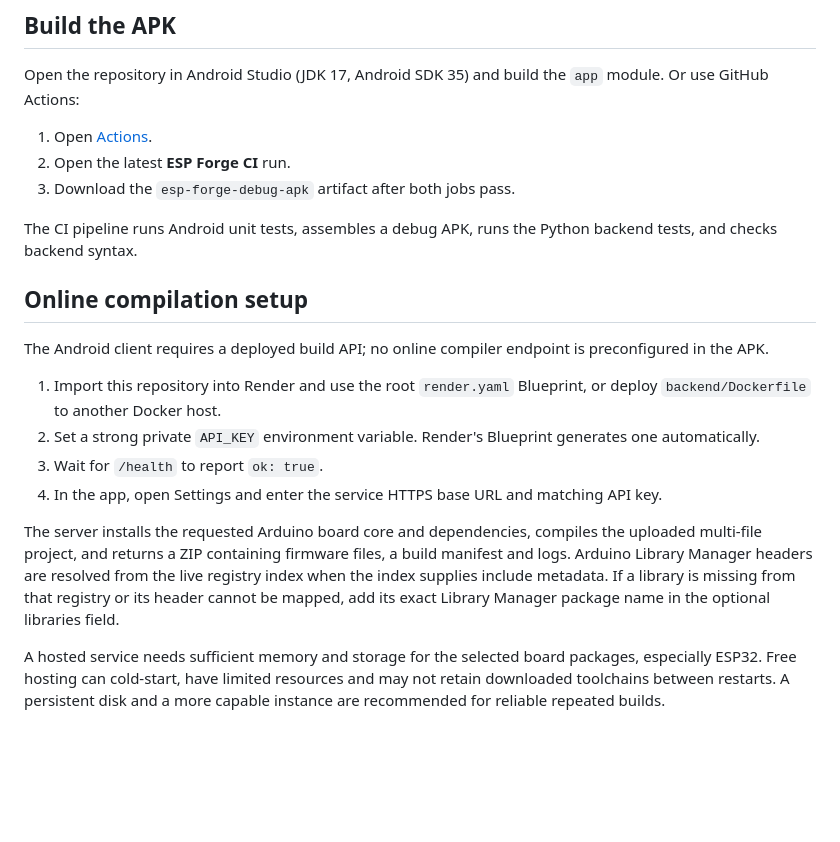
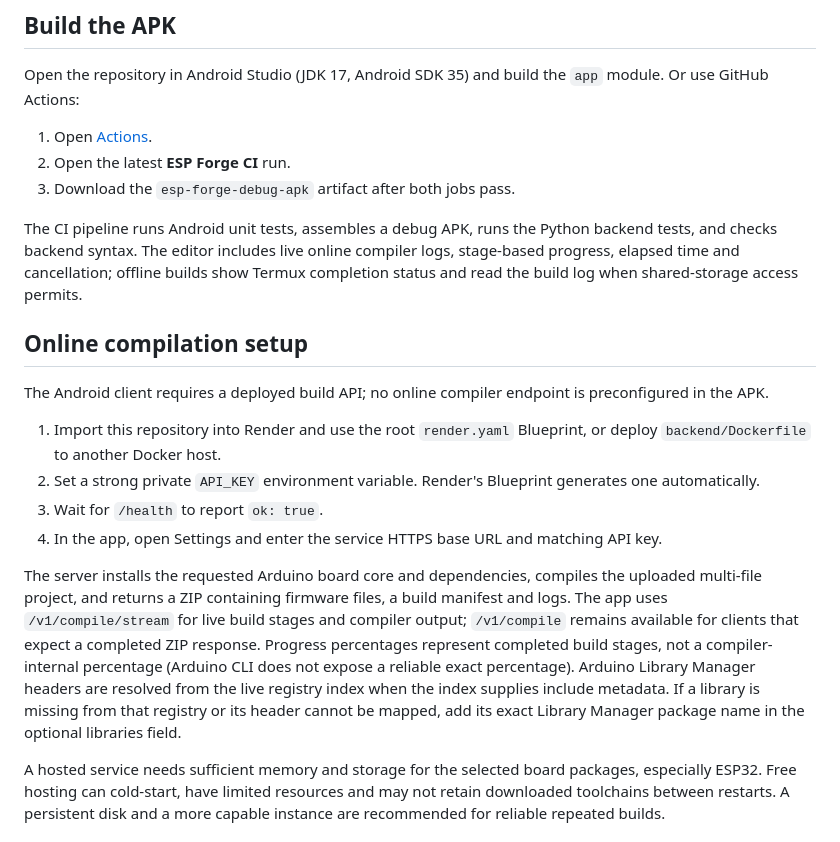
Before and after one commit to mr-yadav07/Scanner-, a Markdown page: README.md, the part around the change. Drawn GitHub-style; blank space fills up the shorter version.

Commit message:
Document streaming build progress and compatibility endpoint

```diff
--- a/README.md
+++ b/README.md
@@ -22,7 +22,7 @@ Open the repository in Android Studio (JDK 17, Android SDK 35) and build the `ap
 2. Open the latest **ESP Forge CI** run.
 3. Download the `esp-forge-debug-apk` artifact after both jobs pass.
 
-The CI pipeline runs Android unit tests, assembles a debug APK, runs the Python backend tests, and checks backend syntax.
+The CI pipeline runs Android unit tests, assembles a debug APK, runs the Python backend tests, and checks backend syntax. The editor includes live online compiler logs, stage-based progress, elapsed time and cancellation; offline builds show Termux completion status and read the build log when shared-storage access permits.
 
 ## Online compilation setup
 
@@ -33,7 +33,7 @@ The Android client requires a deployed build API; no online compiler endpoint is
 3. Wait for `/health` to report `ok: true`.
 4. In the app, open Settings and enter the service HTTPS base URL and matching API key.
 
-The server installs the requested Arduino board core and dependencies, compiles the uploaded multi-file project, and returns a ZIP containing firmware files, a build manifest and logs. Arduino Library Manager headers are resolved from the live registry index when the index supplies include metadata. If a library is missing from that registry or its header cannot be mapped, add its exact Library Manager package name in the optional libraries field.
+The server installs the requested Arduino board core and dependencies, compiles the uploaded multi-file project, and returns a ZIP containing firmware files, a build manifest and logs. The app uses `/v1/compile/stream` for live build stages and compiler output; `/v1/compile` remains available for clients that expect a completed ZIP response. Progress percentages represent completed build stages, not a compiler-internal percentage (Arduino CLI does not expose a reliable exact percentage). Arduino Library Manager headers are resolved from the live registry index when the index supplies include metadata. If a library is missing from that registry or its header cannot be mapped, add its exact Library Manager package name in the optional libraries field.
 
 A hosted service needs sufficient memory and storage for the selected board packages, especially ESP32. Free hosting can cold-start, have limited resources and may not retain downloaded toolchains between restarts. A persistent disk and a more capable instance are recommended for reliable repeated builds.
 
```
